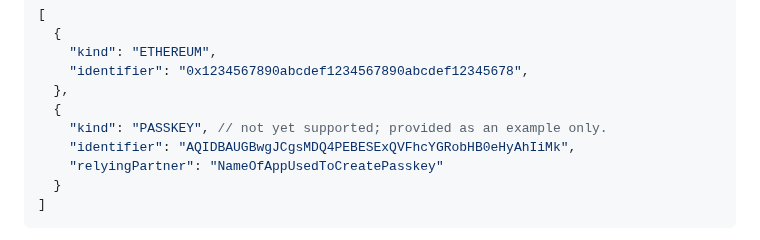
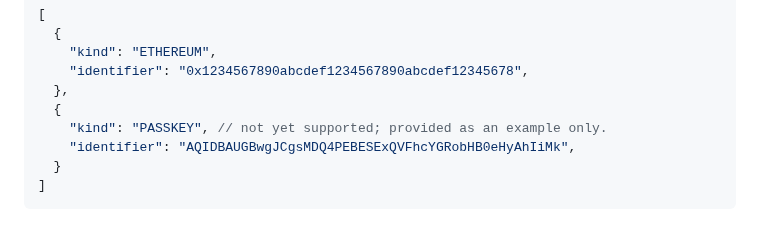
Before and after one commit to xmtp/docs-xmtp-org, a Markdown page: docs/pages/upgrade-to-v3.md, the part around the change. GitHub-like rendering.

````diff
--- a/docs/pages/upgrade-to-v3.md
+++ b/docs/pages/upgrade-to-v3.md
@@ -34,7 +34,6 @@ For example:
   {
     "kind": "PASSKEY", // not yet supported; provided as an example only.
     "identifier": "AQIDBAUGBwgJCgsMDQ4PEBESExQVFhcYGRobHB0eHyAhIiMk",
-    "relyingPartner": "NameOfAppUsedToCreatePasskey"
   }
 ]
 ```
````
